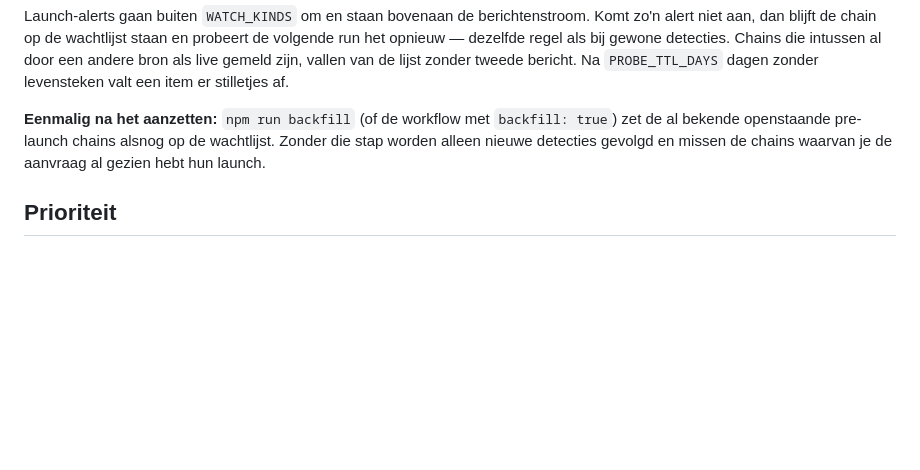
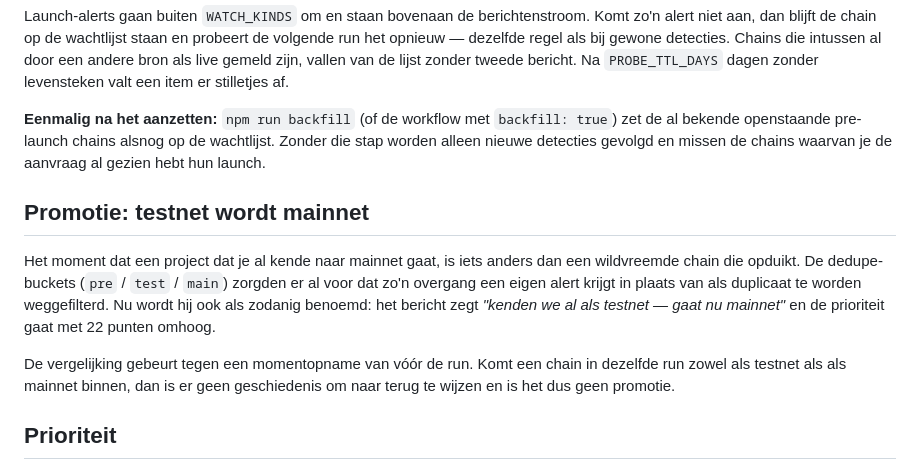
Before and after one commit to Boeruhlul/chainwatch, a Markdown page: README.md, the part around the change. GitHub-like rendering; blank space fills up the shorter version.

Commit message:
Promotie: testnet dat mainnet gaat wordt als zodanig gemeld

```diff
--- a/README.md
+++ b/README.md
@@ -179,6 +179,19 @@ Launch-alerts gaan buiten `WATCH_KINDS` om en staan bovenaan de berichtenstroom.
 
 **Eenmalig na het aanzetten:** `npm run backfill` (of de workflow met `backfill: true`) zet de al bekende openstaande pre-launch chains alsnog op de wachtlijst. Zonder die stap worden alleen nieuwe detecties gevolgd en missen de chains waarvan je de aanvraag al gezien hebt hun launch.
 
+## Promotie: testnet wordt mainnet
+
+Het moment dat een project dat je al kende naar mainnet gaat, is iets anders
+dan een wildvreemde chain die opduikt. De dedupe-buckets (`pre` / `test` /
+`main`) zorgden er al voor dat zo'n overgang een eigen alert krijgt in plaats
+van als duplicaat te worden weggefilterd. Nu wordt hij ook als zodanig
+benoemd: het bericht zegt *"kenden we al als testnet — gaat nu mainnet"* en de
+prioriteit gaat met 22 punten omhoog.
+
+De vergelijking gebeurt tegen een momentopname van vóór de run. Komt een chain
+in dezelfde run zowel als testnet als als mainnet binnen, dan is er geen
+geschiedenis om naar terug te wijzen en is het dus geen promotie.
+
 ## Prioriteit
 
 Elke detectie krijgt een score van 0 tot 100 (`src/score.js`) die het bericht labelt met 🔥, ⭐ of ℹ️. Er wordt niets weggefilterd — de score bepaalt alleen de volgorde en het label, en gaat in het bericht mee met de reden erbij.
```
